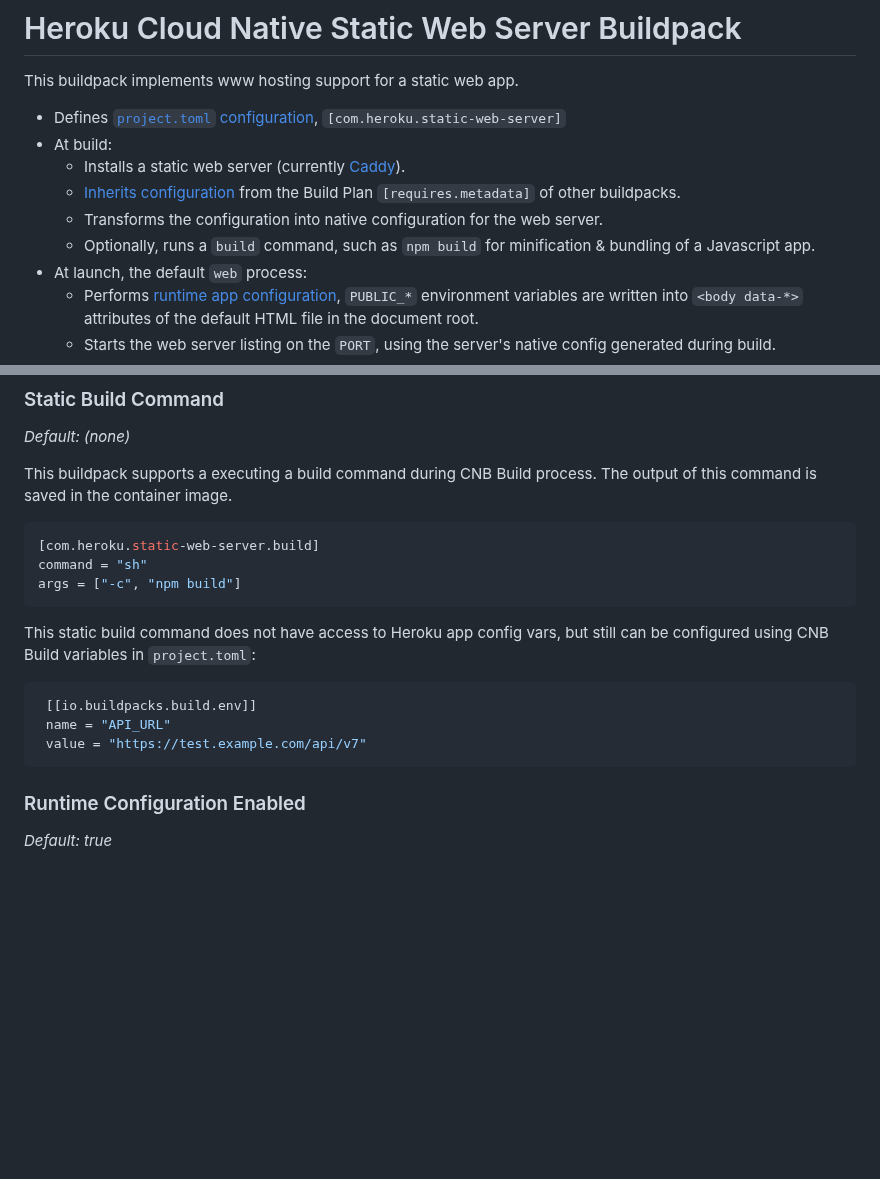
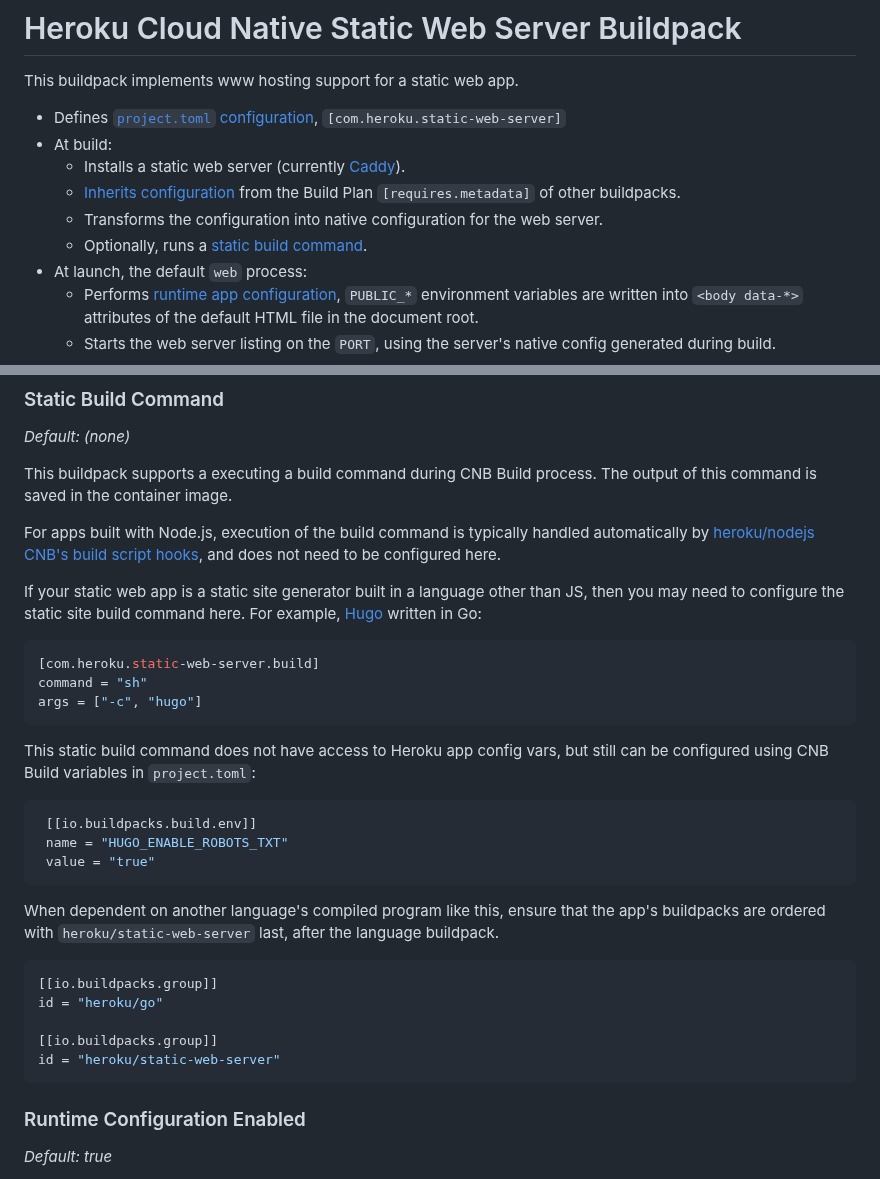
Before and after one commit to heroku/buildpacks-frontend-web, a Markdown page: buildpacks/static-web-server/README.md, 2 parts joined by grey strips. Rendered like a GitHub page; blank space fills up the shorter version.

Commit message:
Clarify docs about static-web-server build command

````diff
--- a/buildpacks/static-web-server/README.md
+++ b/buildpacks/static-web-server/README.md
@@ -7,7 +7,7 @@ This buildpack implements www hosting support for a static web app.
   * Installs a static web server (currently [Caddy](https://caddyserver.com/)).
   * [Inherits configuration](#inherited-build-time-configuration) from the Build Plan `[requires.metadata]` of other buildpacks.
   * Transforms the configuration into native configuration for the web server.
-  * Optionally, runs a `build` command, such as `npm build` for minification & bundling of a Javascript app.
+  * Optionally, runs a [static build command](#static-build-command).
 * At launch, the default `web` process:
   * Performs [runtime app configuration](#runtime-app-configuration), `PUBLIC_*` environment variables are written into `<body data-*>` attributes of the default HTML file in the document root.
   * Starts the web server listing on the `PORT`, using the server's native config generated during build.
@@ -110,18 +110,32 @@ This is set in the app source repo [`project.toml`](https://buildpacks.io/docs/r
 
 This buildpack supports a executing a build command during CNB Build process. The output of this command is saved in the container image.
 
+For apps built with Node.js, execution of the build command is typically handled automatically by [heroku/nodejs CNB's build script hooks](https://github.com/heroku/buildpacks-nodejs/blob/main/README.md#build-script-hooks), and does not need to be configured here.
+
+If your static web app is a static site generator built in a language other than JS, then you may need to configure the static site build command here. For example, [Hugo](https://gohugo.io) written in Go:
+
 ```toml
 [com.heroku.static-web-server.build]
 command = "sh"
-args = ["-c", "npm build"]
+args = ["-c", "hugo"]
 ```
 
 This static build command does not have access to Heroku app config vars, but still can be configured using CNB Build variables in `project.toml`:
 
 ```toml
  [[io.buildpacks.build.env]]
- name = "API_URL"
- value = "https://test.example.com/api/v7"
+ name = "HUGO_ENABLE_ROBOTS_TXT"
+ value = "true"
+```
+
+When dependent on another language's compiled program like this, ensure that the app's buildpacks are ordered with `heroku/static-web-server` last, after the language buildpack.
+
+```toml
+[[io.buildpacks.group]]
+id = "heroku/go"
+
+[[io.buildpacks.group]]
+id = "heroku/static-web-server"
 ```
 
 ### Runtime Configuration Enabled
````
Also changed, not shown: other parts of buildpacks/static-web-server/README.md (+1 -1 lines).
